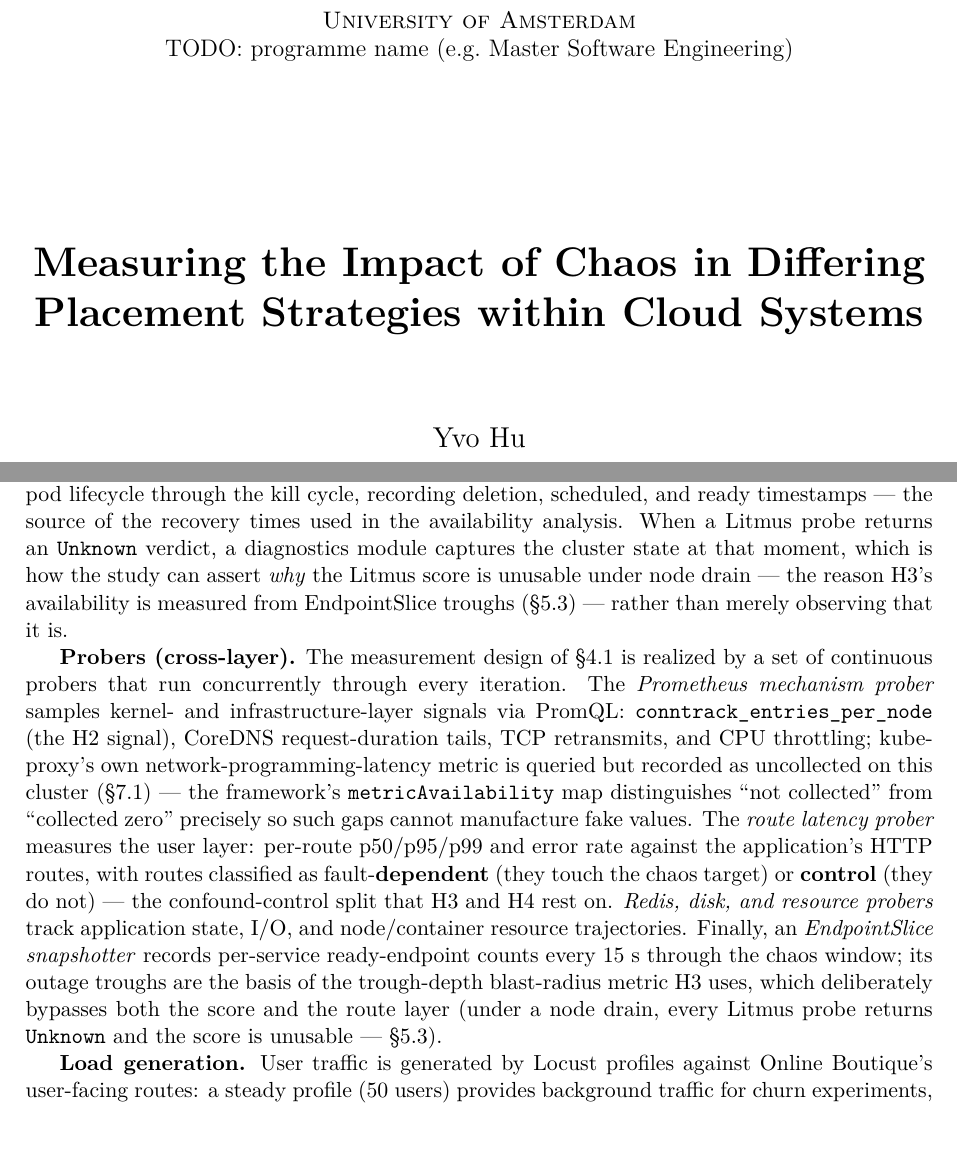
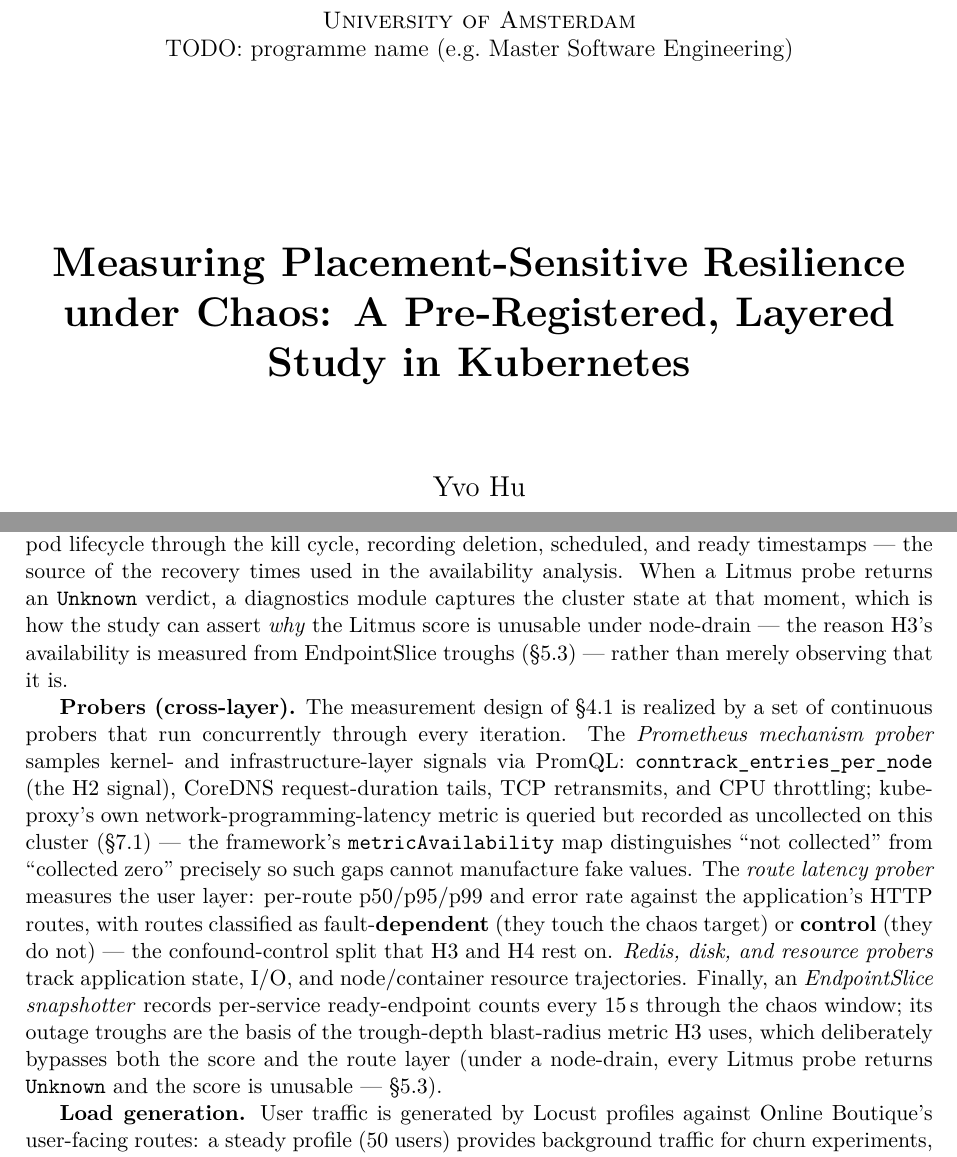
Before and after one commit to yhu02/uva-msc-thesis, a LaTeX thesis (thesis/latex/main.tex, which reads thesis/latex/chapters/03-chaosprobe.tex): two parts of pages 1 and 15 of 43, joined at a grey line, cut so that both start at the same text. Compiled offline with pdfLaTeX.

Commit message:
chore(thesis): deep proofread + retitle to the two-knob measurement framing (#316)
Deep proofread (mechanical/consistency fixes, no meaning/number changes) plus the retitle to 'Measuring Placement-Sensitive Resilience under Chaos: A Pre-Registered, Layered Study in Kubernetes' with matching PDF metadata. Compiles to a 43-page PDF, 0 undefined refs/citations. Title-page metadata placeholders (supervisor/examiner/programme/date) remain TODO.

```diff
--- a/thesis/latex/chapters/03-chaosprobe.tex
+++ b/thesis/latex/chapters/03-chaosprobe.tex
@@ -124,7 +123,7 @@ recording deletion, scheduled, and ready timestamps --- the source of the
 recovery times used in the availability analysis. When a Litmus probe returns
 an \texttt{Unknown} verdict, a diagnostics module captures the cluster state at
 that moment, which is how the study can assert \emph{why} the Litmus score is
-unusable under node drain --- the reason H3's availability is measured from
+unusable under node-drain --- the reason H3's availability is measured from
 EndpointSlice troughs (\S\ref{sec:h3}) --- rather than merely observing that it
 is.
 
@@ -142,10 +141,10 @@ with routes classified as fault-\textbf{dependent} (they touch the chaos target)
 or \textbf{control} (they do not) --- the confound-control split that H3 and H4
 rest on. \emph{Redis, disk, and resource probers} track application state, I/O,
 and node/container resource trajectories. Finally, an \emph{EndpointSlice
-snapshotter} records per-service ready-endpoint counts every 15 s through
+snapshotter} records per-service ready-endpoint counts every 15\,s through
 the chaos window; its outage troughs are the basis of the trough-depth
 blast-radius metric H3 uses, which deliberately bypasses both the score and the
-route layer (under a node drain, every Litmus probe returns \texttt{Unknown} and
+route layer (under a node-drain, every Litmus probe returns \texttt{Unknown} and
 the score is unusable --- \S\ref{sec:h3}).
 
 \textbf{Load generation.} User traffic is generated by Locust profiles against
--- a/thesis/latex/main.tex
+++ b/thesis/latex/main.tex
@@ -24,12 +24,18 @@
 
 \bibliographystyle{plainnat}
 
+% PDF document metadata.
+\hypersetup{
+  pdftitle={Measuring Placement-Sensitive Resilience under Chaos: A Pre-Registered, Layered Study in Kubernetes},
+  pdfauthor={Yvo Hu},
+}
+
 % Figures live in thesis/figures/ (one level above this directory);
 % the Overleaf project must contain both thesis/latex/ and thesis/figures/.
 \graphicspath{{../figures/}}
 
 % ----- Author-owned placeholders (TODO: fill in before submission) -----
-\newcommand{\thesistitle}{Measuring the Impact of Chaos in Differing Placement Strategies within Cloud Systems}
+\newcommand{\thesistitle}{Measuring Placement-Sensitive Resilience under Chaos: A Pre-Registered, Layered Study in Kubernetes}
 \newcommand{\thesisauthor}{Yvo Hu}
 \newcommand{\thesisdegree}{MSc Thesis, University of Amsterdam}
 \newcommand{\thesissupervisor}{TODO: supervisor name}
```
Also changed, not shown: thesis/latex/chapters/01-introduction.tex (+1 -1 lines), thesis/latex/chapters/02-related-work.tex (+2 -2 lines), thesis/latex/chapters/05-results.tex (+2 -2 lines), thesis/latex/chapters/06-discussion.tex (+1 -1 lines), thesis/latex/chapters/03-chaosprobe.tex (5 more changed lines).
